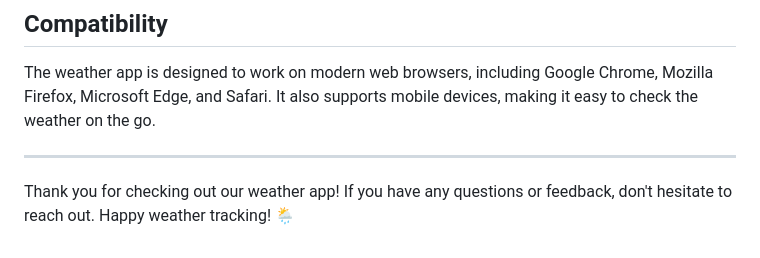
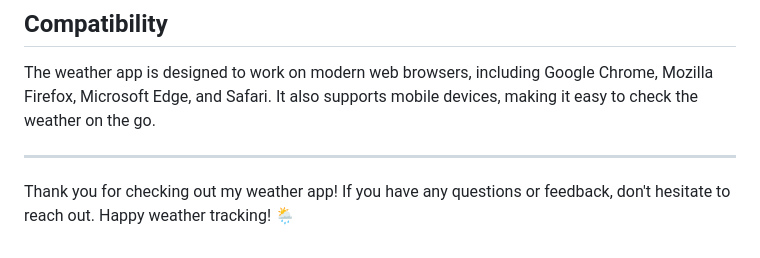
Before and after one commit to johnborillo/weather-app, a Markdown page: README.md, the part around the change. Rendered like a GitHub page.

```diff
--- a/README.md
+++ b/README.md
@@ -29,4 +29,4 @@ The weather app is designed to work on modern web browsers, including Google Chr
 
 ---
 
-Thank you for checking out our weather app! If you have any questions or feedback, don't hesitate to reach out. Happy weather tracking! 🌦️
+Thank you for checking out my weather app! If you have any questions or feedback, don't hesitate to reach out. Happy weather tracking! 🌦️
```
